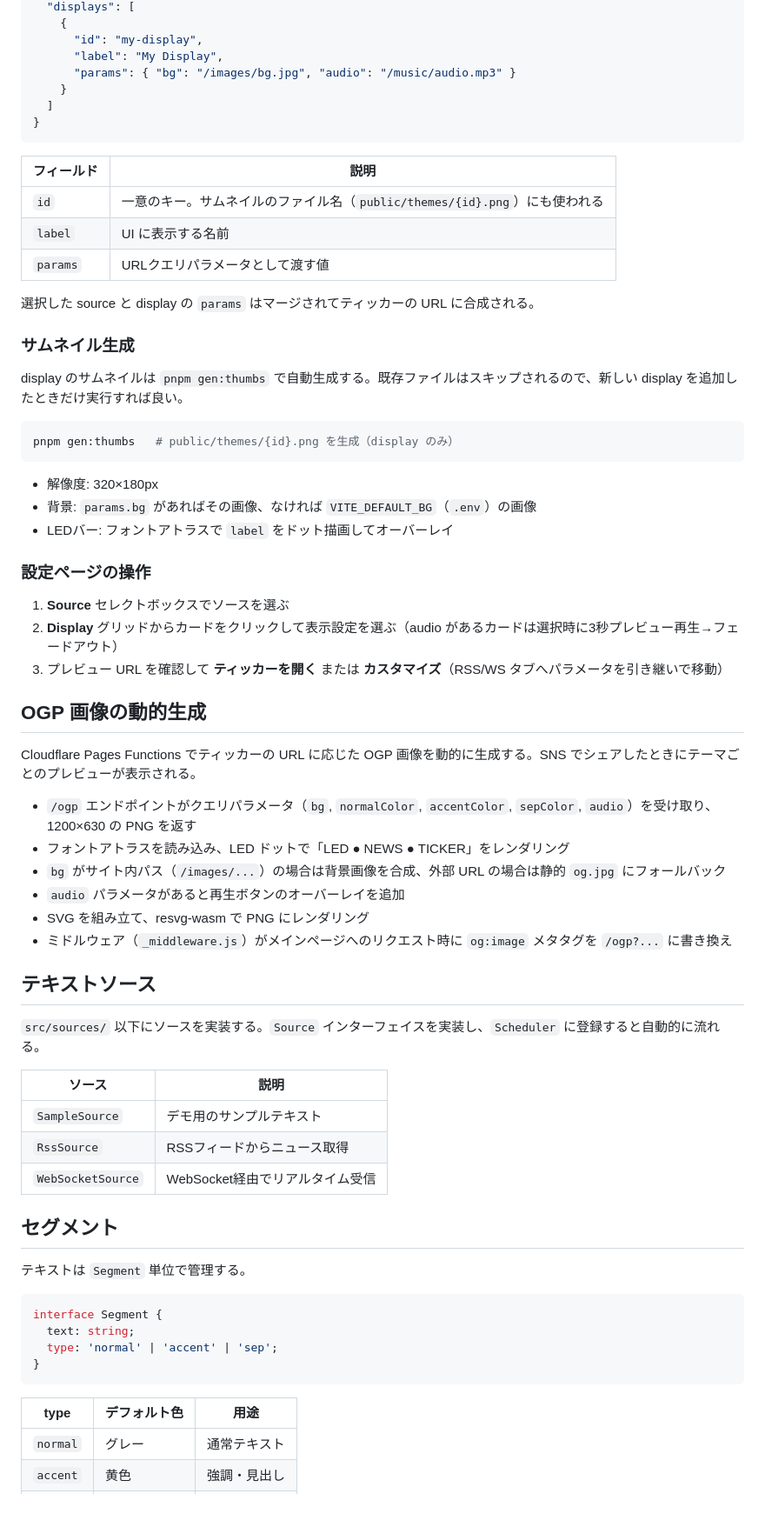
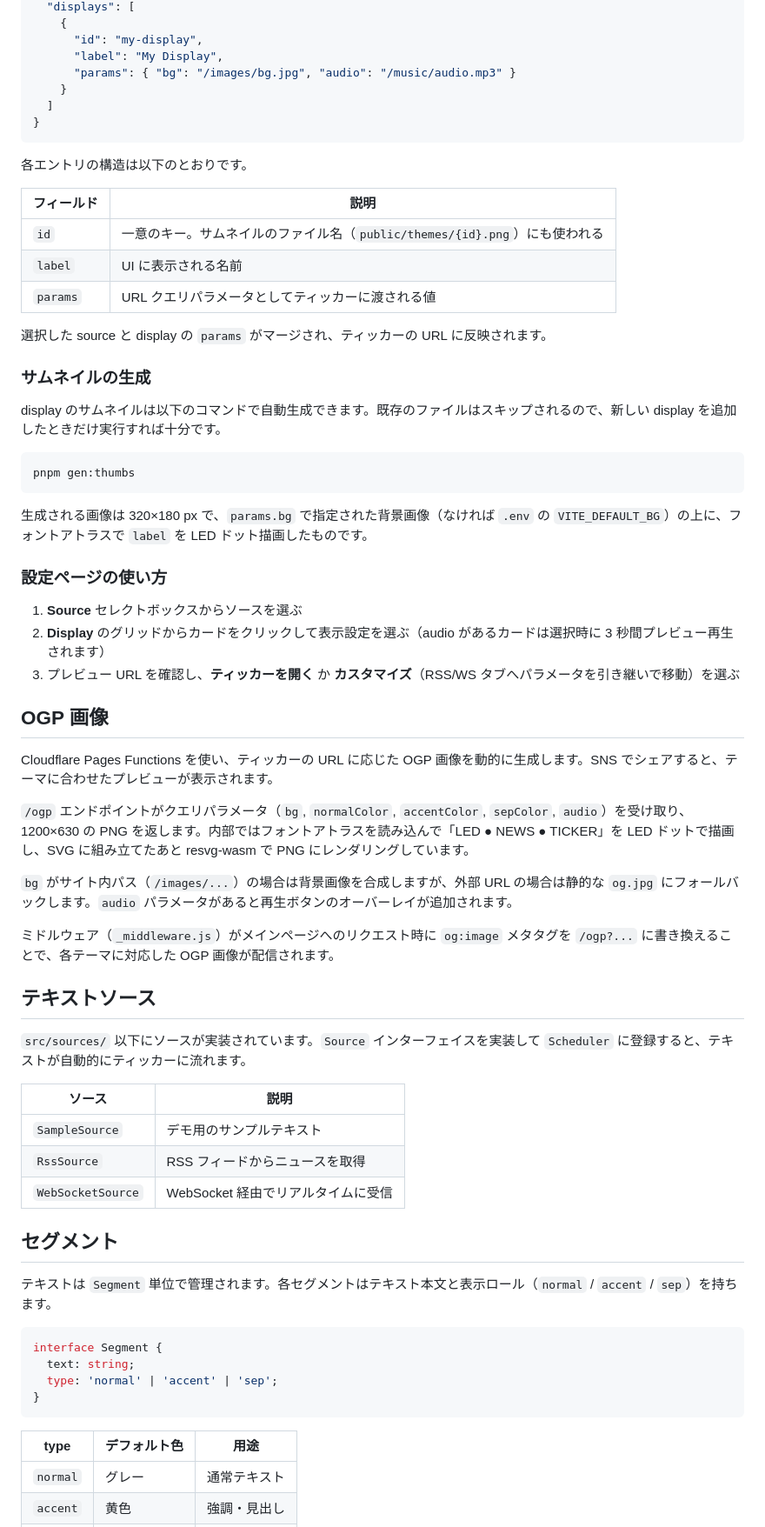
Before and after one commit to vividoyomogimochi/led-news-ticker, a Markdown page: README.md, the part around one of its changes. Shown at 87% size. Drawn GitHub-style; blank space fills up the shorter version.

````diff
--- a/README.md
+++ b/README.md
@@ -74,56 +70,55 @@ LEDは13行・ドットサイズ5px・間隔1pxのグリッド構成。
 }
 ```
 
+各エントリの構造は以下のとおりです。
+
 | フィールド | 説明 |
-|------------|------|
+|---|---|
 | `id` | 一意のキー。サムネイルのファイル名（`public/themes/{id}.png`）にも使われる |
-| `label` | UI に表示する名前 |
-| `params` | URLクエリパラメータとして渡す値 |
+| `label` | UI に表示される名前 |
+| `params` | URL クエリパラメータとしてティッカーに渡される値 |
 
-選択した source と display の `params` はマージされてティッカーの URL に合成される。
+選択した source と display の `params` がマージされ、ティッカーの URL に反映されます。
 
-### サムネイル生成
+### サムネイルの生成
 
-display のサムネイルは `pnpm gen:thumbs` で自動生成する。既存ファイルはスキップされるので、新しい display を追加したときだけ実行すれば良い。
+display のサムネイルは以下のコマンドで自動生成できます。既存のファイルはスキップされるので、新しい display を追加したときだけ実行すれば十分です。
 
 ```sh
-pnpm gen:thumbs   # public/themes/{id}.png を生成（display のみ）
+pnpm gen:thumbs
 ```
 
-- 解像度: 320×180px
-- 背景: `params.bg` があればその画像、なければ `VITE_DEFAULT_BG`（`.env`）の画像
-- LEDバー: フォントアトラスで `label` をドット描画してオーバーレイ
+生成される画像は 320×180 px で、`params.bg` で指定された背景画像（なければ `.env` の `VITE_DEFAULT_BG`）の上に、フォントアトラスで `label` を LED ドット描画したものです。
 
-### 設定ページの操作
+### 設定ページの使い方
 
-1. **Source** セレクトボックスでソースを選ぶ
-2. **Display** グリッドからカードをクリックして表示設定を選ぶ（audio があるカードは選択時に3秒プレビュー再生→フェードアウト）
-3. プレビュー URL を確認して **ティッカーを開く** または **カスタマイズ**（RSS/WS タブへパラメータを引き継いで移動）
+1. **Source** セレクトボックスからソースを選ぶ
+2. **Display** のグリッドからカードをクリックして表示設定を選ぶ（audio があるカードは選択時に 3 秒間プレビュー再生されます）
+3. プレビュー URL を確認し、**ティッカーを開く** か **カスタマイズ**（RSS/WS タブへパラメータを引き継いで移動）を選ぶ
 
-## OGP 画像の動的生成
+## OGP 画像
 
-Cloudflare Pages Functions でティッカーの URL に応じた OGP 画像を動的に生成する。SNS でシェアしたときにテーマごとのプレビューが表示される。
+Cloudflare Pages Functions を使い、ティッカーの URL に応じた OGP 画像を動的に生成します。SNS でシェアすると、テーマに合わせたプレビューが表示されます。
 
-- `/ogp` エンドポイントがクエリパラメータ（`bg`, `normalColor`, `accentColor`, `sepColor`, `audio`）を受け取り、1200×630 の PNG を返す
-- フォントアトラスを読み込み、LED ドットで「LED ● NEWS ● TICKER」をレンダリング
-- `bg` がサイト内パス（`/images/...`）の場合は背景画像を合成、外部 URL の場合は静的 `og.jpg` にフォールバック
-- `audio` パラメータがあると再生ボタンのオーバーレイを追加
-- SVG を組み立て、resvg-wasm で PNG にレンダリング
-- ミドルウェア（`_middleware.js`）がメインページへのリクエスト時に `og:image` メタタグを `/ogp?...` に書き換え
+`/ogp` エンドポイントがクエリパラメータ（`bg`, `normalColor`, `accentColor`, `sepColor`, `audio`）を受け取り、1200×630 の PNG を返します。内部ではフォントアトラスを読み込んで「LED ● NEWS ● TICKER」を LED ドットで描画し、SVG に組み立てたあと resvg-wasm で PNG にレンダリングしています。
+
+`bg` がサイト内パス（`/images/...`）の場合は背景画像を合成しますが、外部 URL の場合は静的な `og.jpg` にフォールバックします。`audio` パラメータがあると再生ボタンのオーバーレイが追加されます。
+
+ミドルウェア（`_middleware.js`）がメインページへのリクエスト時に `og:image` メタタグを `/ogp?...` に書き換えることで、各テーマに対応した OGP 画像が配信されます。
 
 ## テキストソース
 
-`src/sources/` 以下にソースを実装する。`Source` インターフェイスを実装し、`Scheduler` に登録すると自動的に流れる。
+`src/sources/` 以下にソースが実装されています。`Source` インターフェイスを実装して `Scheduler` に登録すると、テキストが自動的にティッカーに流れます。
 
 | ソース | 説明 |
-|--------|------|
+|---|---|
 | `SampleSource` | デモ用のサンプルテキスト |
-| `RssSource` | RSSフィードからニュース取得 |
-| `WebSocketSource` | WebSocket経由でリアルタイム受信 |
+| `RssSource` | RSS フィードからニュースを取得 |
+| `WebSocketSource` | WebSocket 経由でリアルタイムに受信 |
 
 ## セグメント
 
-テキストは `Segment` 単位で管理する。
+テキストは `Segment` 単位で管理されます。各セグメントはテキスト本文と表示ロール（`normal` / `accent` / `sep`）を持ちます。
 
 ```ts
 interface Segment {
@@ -133,7 +128,7 @@ interface Segment {
 ```
 
 | type | デフォルト色 | 用途 |
-|------|----|------|
+|---|---|---|
 | `normal` | グレー | 通常テキスト |
 | `accent` | 黄色 | 強調・見出し |
 | `sep` | 赤 | 区切り記号 |
````
Also changed, not shown: other parts of README.md (+27 -33 lines).
